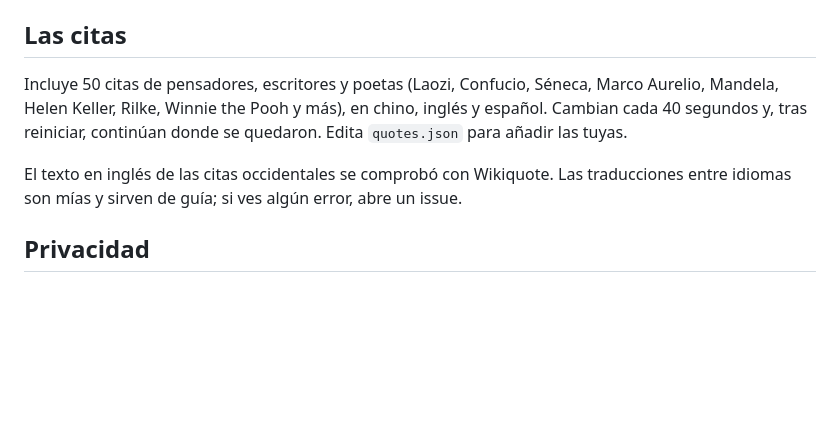
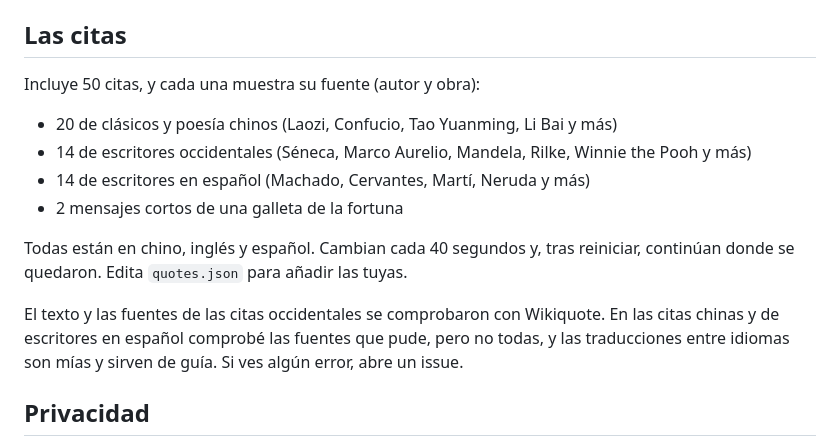
Before and after one commit to yongxincoco0308/break-reminder, a Markdown page: README.es.md, the part around the change. GitHub-like rendering; blank space fills up the shorter version.

```diff
--- a/README.es.md
+++ b/README.es.md
@@ -146,12 +146,19 @@ Si vuelves a ejecutar `install.ps1`, simplemente reemplaza los ajustes anteriore
 
 ## Las citas
 
-Incluye 50 citas de pensadores, escritores y poetas (Laozi, Confucio, Séneca, Marco Aurelio, Mandela, Helen Keller,
-Rilke, Winnie the Pooh y más), en chino, inglés y español. Cambian cada 40 segundos y, tras reiniciar, continúan donde
-se quedaron. Edita `quotes.json` para añadir las tuyas.
+Incluye 50 citas, y cada una muestra su fuente (autor y obra):
 
-El texto en inglés de las citas occidentales se comprobó con Wikiquote. Las traducciones entre idiomas son mías y sirven
-de guía; si ves algún error, abre un issue.
+- 20 de clásicos y poesía chinos (Laozi, Confucio, Tao Yuanming, Li Bai y más)
+- 14 de escritores occidentales (Séneca, Marco Aurelio, Mandela, Rilke, Winnie the Pooh y más)
+- 14 de escritores en español (Machado, Cervantes, Martí, Neruda y más)
+- 2 mensajes cortos de una galleta de la fortuna
+
+Todas están en chino, inglés y español. Cambian cada 40 segundos y, tras reiniciar, continúan donde se quedaron.
+Edita `quotes.json` para añadir las tuyas.
+
+El texto y las fuentes de las citas occidentales se comprobaron con Wikiquote. En las citas chinas y de escritores en
+español comprobé las fuentes que pude, pero no todas, y las traducciones entre idiomas son mías y sirven de guía.
+Si ves algún error, abre un issue.
 
 ## Privacidad
 
```
Also changed, not shown: README.md (+12 -5 lines), README.zh-CN.md (+10 -3 lines), preview-en.png, preview-es.png, preview-zh.png, 1 other file.
